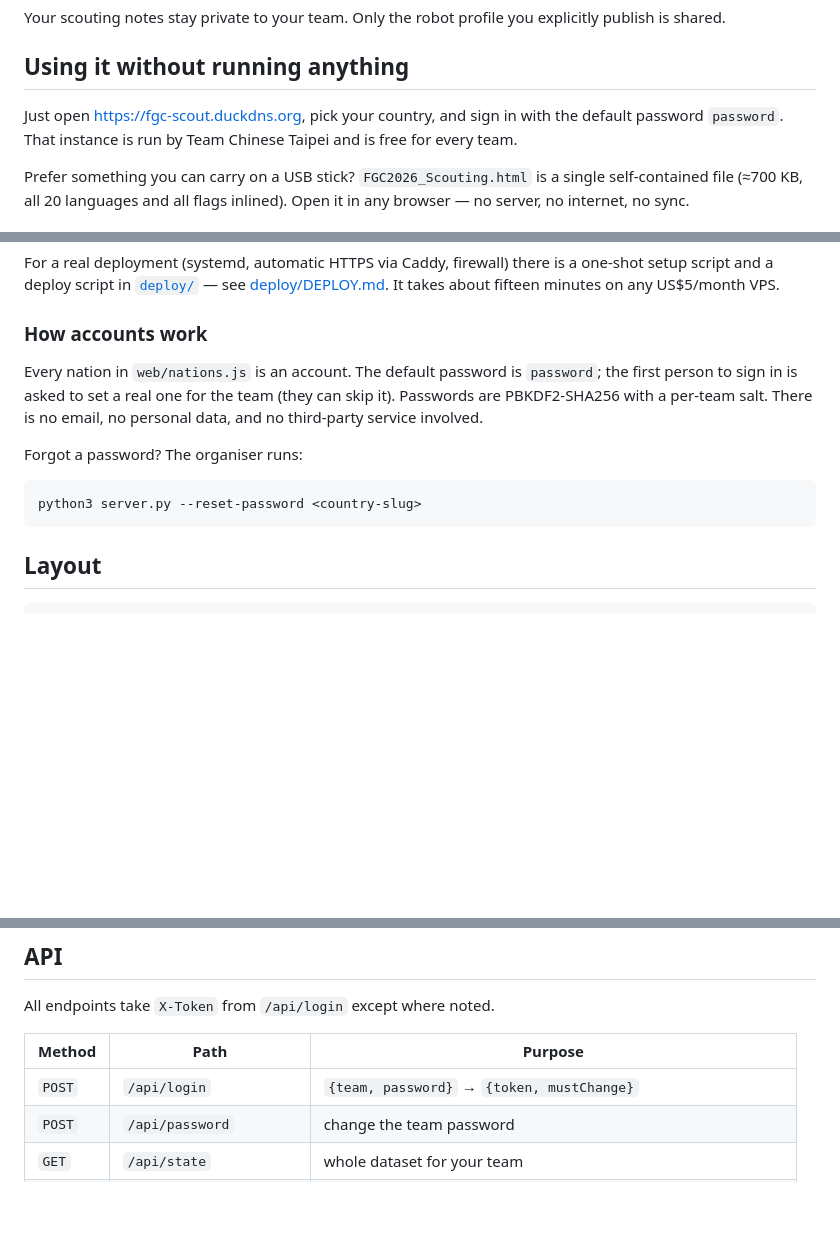
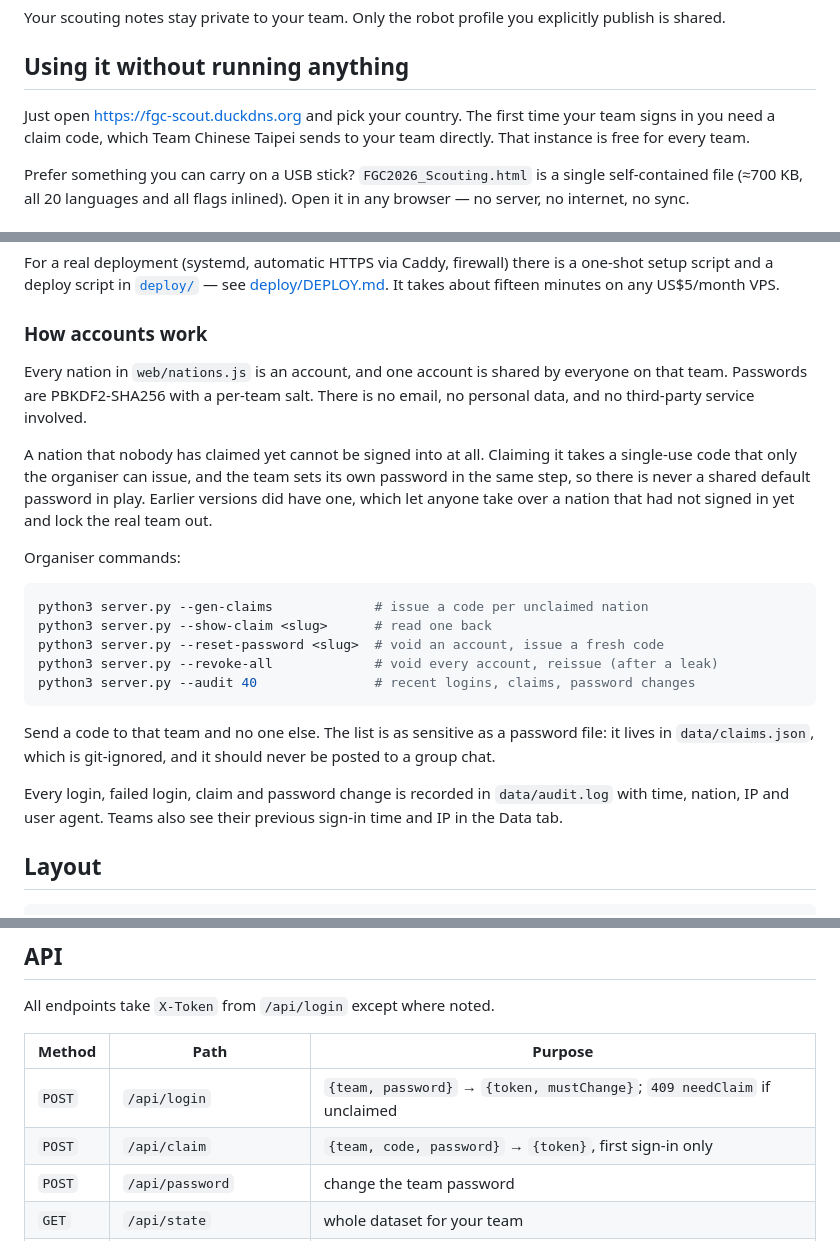
Before and after one commit to feihong9487/fgc2026-scouting, a Markdown page: README.md, 3 parts joined by grey strips. GitHub-like rendering; blank space fills up the shorter version.

Commit message:
README: the shared default password is gone, document claim codes
It told every reader how to sign in as any nation that had not been
claimed yet. Replaced with the claim-code flow, the organiser commands
and the audit log.

Co-Authored-By: Claude Opus 5 (1M context) <noreply@anthropic.com>
Claude-Session: https://claude.ai/code/session_01YVHierub2sgRuqd9Lcvxfr

````diff
--- a/README.md
+++ b/README.md
@@ -50,9 +50,9 @@ explicitly publish is shared.
 
 ## Using it without running anything
 
-Just open <https://fgc-scout.duckdns.org>, pick your country, and sign in with
-the default password `password`. That instance is run by Team Chinese Taipei and
-is free for every team.
+Just open <https://fgc-scout.duckdns.org> and pick your country. The first time
+your team signs in you need a claim code, which Team Chinese Taipei sends to
+your team directly. That instance is free for every team.
 
 Prefer something you can carry on a USB stick? `FGC2026_Scouting.html` is a
 single self-contained file (≈700 KB, all 20 languages and all flags inlined).
@@ -76,16 +76,33 @@ US$5/month VPS.
 
 ### How accounts work
 
-Every nation in `web/nations.js` is an account. The default password is
-`password`; the first person to sign in is asked to set a real one for the team
-(they can skip it). Passwords are PBKDF2-SHA256 with a per-team salt. There is
-no email, no personal data, and no third-party service involved.
+Every nation in `web/nations.js` is an account, and one account is shared by
+everyone on that team. Passwords are PBKDF2-SHA256 with a per-team salt. There
+is no email, no personal data, and no third-party service involved.
 
-Forgot a password? The organiser runs:
+A nation that nobody has claimed yet cannot be signed into at all. Claiming it
+takes a single-use code that only the organiser can issue, and the team sets
+its own password in the same step, so there is never a shared default password
+in play. Earlier versions did have one, which let anyone take over a nation
+that had not signed in yet and lock the real team out.
+
+Organiser commands:
 
 ```bash
-python3 server.py --reset-password <country-slug>
+python3 server.py --gen-claims             # issue a code per unclaimed nation
+python3 server.py --show-claim <slug>      # read one back
+python3 server.py --reset-password <slug>  # void an account, issue a fresh code
+python3 server.py --revoke-all             # void every account, reissue (after a leak)
+python3 server.py --audit 40               # recent logins, claims, password changes
 ```
+
+Send a code to that team and no one else. The list is as sensitive as a
+password file: it lives in `data/claims.json`, which is git-ignored, and it
+should never be posted to a group chat.
+
+Every login, failed login, claim and password change is recorded in
+`data/audit.log` with time, nation, IP and user agent. Teams also see their
+previous sign-in time and IP in the Data tab.
 
 ## Layout
 
@@ -112,7 +129,8 @@ All endpoints take `X-Token` from `/api/login` except where noted.
 
 | Method | Path | Purpose |
 |---|---|---|
-| `POST` | `/api/login` | `{team, password}` → `{token, mustChange}` |
+| `POST` | `/api/login` | `{team, password}` → `{token, mustChange}`; `409 needClaim` if unclaimed |
+| `POST` | `/api/claim` | `{team, code, password}` → `{token}`, first sign-in only |
 | `POST` | `/api/password` | change the team password |
 | `GET` | `/api/state` | whole dataset for your team |
 | `POST` | `/api/sync` | send changes, receive merged state (or `{nochange}`) |
````
